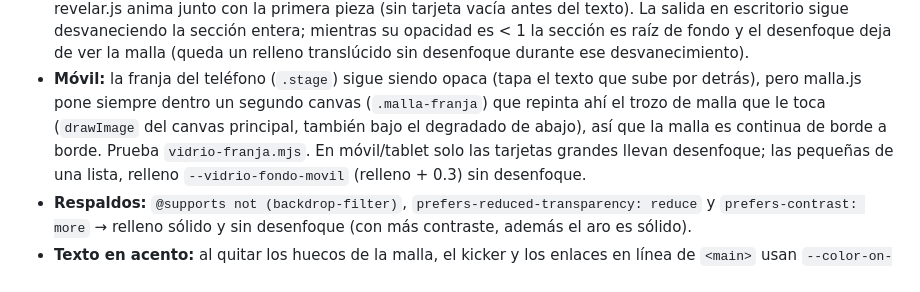
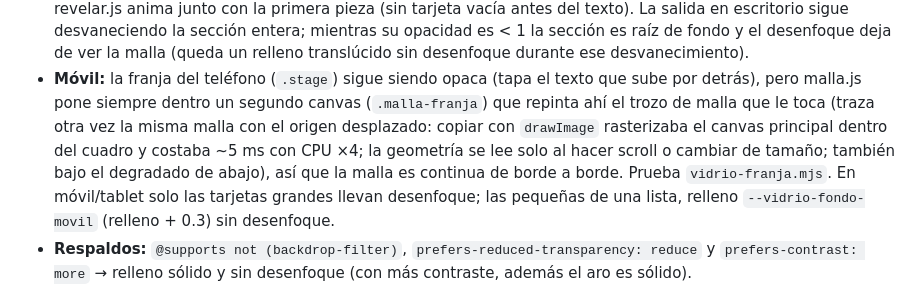
Before and after one commit to 69Harold69/asistente-landing, a Markdown page: README.md, the part around the change. Drawn GitHub-style.

Commit message:
README: franja trazada de nuevo (#100)
Co-Authored-By: Claude Sonnet 5.5 <noreply@anthropic.com>
Claude-Session: https://claude.ai/code/session_01KAphTa8rtciZr9dGh7gMZv

```diff
--- a/README.md
+++ b/README.md
@@ -491,8 +491,7 @@ Sin JS no hay malla (no hay canvas): las tarjetas quedan con relleno sólido sob
   desvaneciendo la sección entera; mientras su opacidad es < 1 la sección es raíz de fondo y el desenfoque deja de ver la
   malla (queda un relleno translúcido sin desenfoque durante ese desvanecimiento).
 - **Móvil:** la franja del teléfono (`.stage`) sigue siendo opaca (tapa el texto que sube por detrás), pero malla.js pone siempre
-  dentro un segundo canvas (`.malla-franja`) que repinta ahí el trozo de malla que le toca (`drawImage` del
-  canvas principal, también bajo el degradado de abajo), así que la malla es continua de borde a borde. Prueba
+  dentro un segundo canvas (`.malla-franja`) que repinta ahí el trozo de malla que le toca (traza otra vez la misma malla con el origen desplazado: copiar con `drawImage` rasterizaba el canvas principal dentro del cuadro y costaba ~5 ms con CPU ×4; la geometría se lee solo al hacer scroll o cambiar de tamaño; también bajo el degradado de abajo), así que la malla es continua de borde a borde. Prueba
   `vidrio-franja.mjs`. En móvil/tablet solo las tarjetas grandes llevan desenfoque; las pequeñas de una lista, relleno
   `--vidrio-fondo-movil` (relleno + 0.3) sin desenfoque.
 - **Respaldos:** `@supports not (backdrop-filter)`, `prefers-reduced-transparency: reduce` y `prefers-contrast: more` →
```
